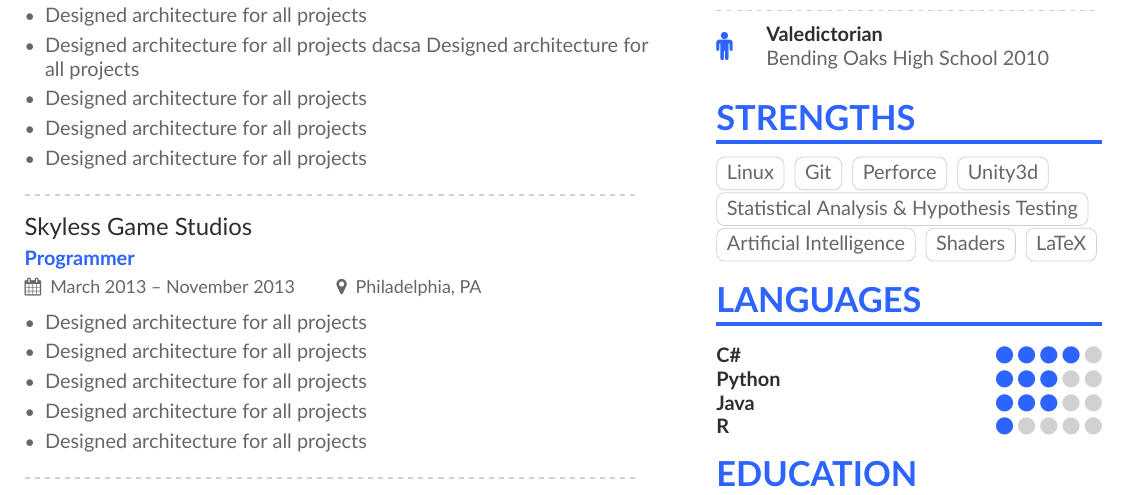
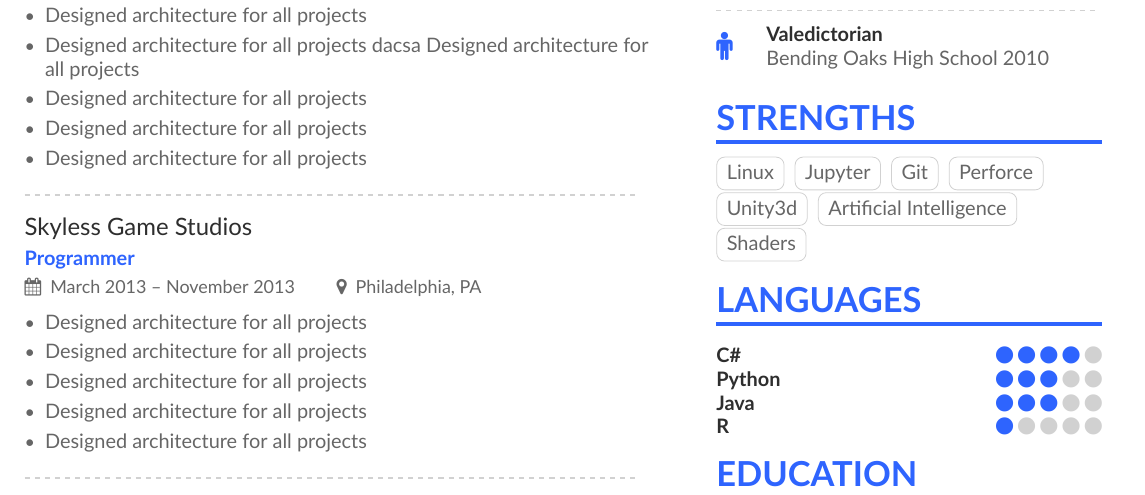
Before and after one commit to Ashen-Vaults/resume, a LaTeX CV (main.tex, which reads page1sidebar.tex): part of the page, cut so that both start at the same text. Compiled offline with XeLaTeX.

Commit message:
Updated strengths
Added jupyter

```diff
--- a/page1sidebar.tex
+++ b/page1sidebar.tex
@@ -13,13 +13,13 @@
 \cvsection{Strengths}
 
 \cvtag{Linux}
+\cvtag{Jupyter}
 \cvtag{Git}
 \cvtag{Perforce}
 \cvtag{Unity3d}
-\cvtag{Statistical Analysis \& Hypothesis Testing}
 \cvtag{Artificial Intelligence}
 \cvtag{Shaders}
-\cvtag{LaTeX}
+
 
 \cvsection{Languages}
 
```
Also changed, not shown: main.pdf.
